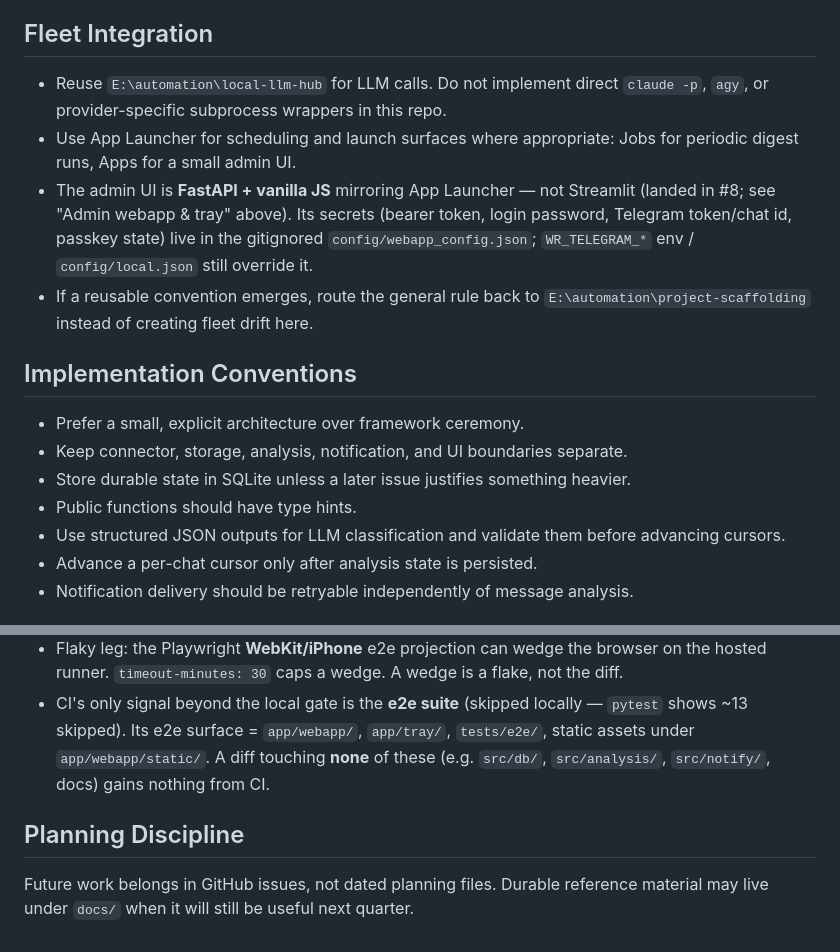
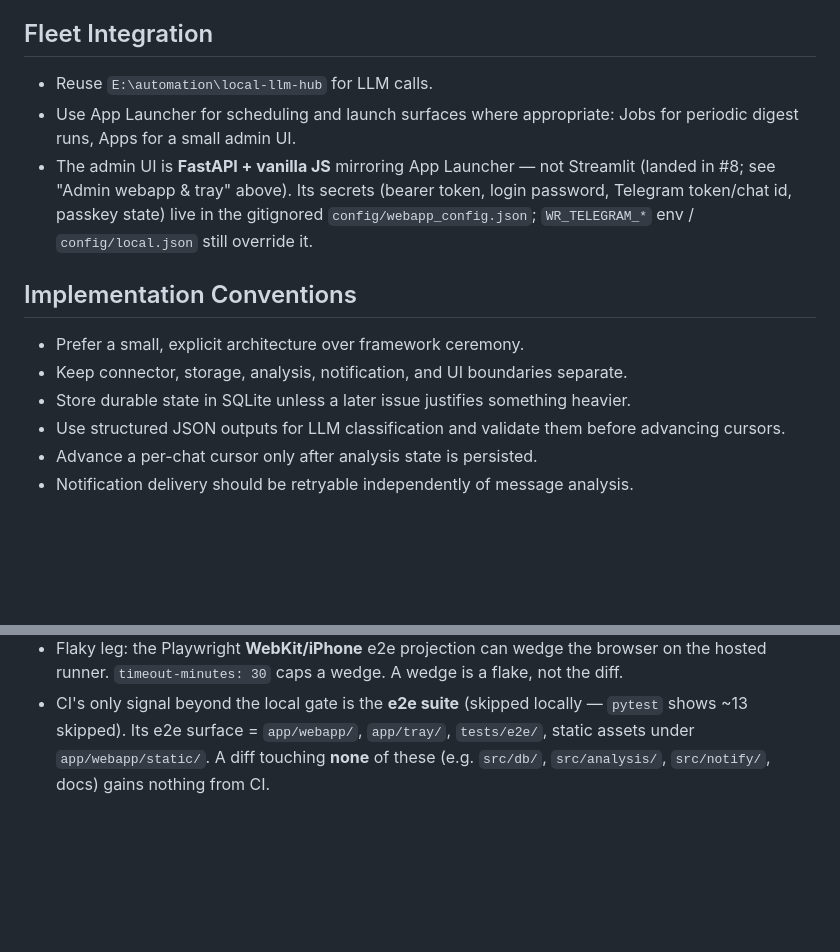
Before and after one commit to ferraroroberto/whatsapp-radar, a Markdown page: CLAUDE.md, 2 parts joined by grey strips. Drawn GitHub-style; blank space fills up the shorter version.

Commit message:
docs: trim CLAUDE.md sections that just restate global directives
- drop the two Fleet Integration lines duplicating global's
  "don't duplicate hub functionality" and "propagate conventions to
  project-scaffolding" rules, keeping only the project-specific
  instance (which hub, App Launcher usage, admin UI framework)
- drop the "Public functions should have type hints" line already
  covered by global's type-hints convention
- remove the Planning Discipline section entirely — it restated
  global's Planning & documentation section with no project-specific
  content added

Closes #112

```diff
--- a/CLAUDE.md
+++ b/CLAUDE.md
@@ -65,17 +65,15 @@ The phone-first admin PWA is **FastAPI + vanilla JS** on port **8455** (mirrors
 
 ## Fleet Integration
 
-- Reuse `E:\automation\local-llm-hub` for LLM calls. Do not implement direct `claude -p`, `agy`, or provider-specific subprocess wrappers in this repo.
+- Reuse `E:\automation\local-llm-hub` for LLM calls.
 - Use App Launcher for scheduling and launch surfaces where appropriate: Jobs for periodic digest runs, Apps for a small admin UI.
 - The admin UI is **FastAPI + vanilla JS** mirroring App Launcher — not Streamlit (landed in #8; see "Admin webapp & tray" above). Its secrets (bearer token, login password, Telegram token/chat id, passkey state) live in the gitignored `config/webapp_config.json`; `WR_TELEGRAM_*` env / `config/local.json` still override it.
-- If a reusable convention emerges, route the general rule back to `E:\automation\project-scaffolding` instead of creating fleet drift here.
 
 ## Implementation Conventions
 
 - Prefer a small, explicit architecture over framework ceremony.
 - Keep connector, storage, analysis, notification, and UI boundaries separate.
 - Store durable state in SQLite unless a later issue justifies something heavier.
-- Public functions should have type hints.
 - Use structured JSON outputs for LLM classification and validate them before advancing cursors.
 - Advance a per-chat cursor only after analysis state is persisted.
 - Notification delivery should be retryable independently of message analysis.
@@ -108,7 +106,3 @@ The suite runs entirely offline against sanitized fixtures (no WhatsApp credenti
 - Typical green: **~2 min**. Investigate at **>5 min**; treat as wedged at **>8 min**.
 - Flaky leg: the Playwright **WebKit/iPhone** e2e projection can wedge the browser on the hosted runner. `timeout-minutes: 30` caps a wedge. A wedge is a flake, not the diff.
 - CI's only signal beyond the local gate is the **e2e suite** (skipped locally — `pytest` shows ~13 skipped). Its e2e surface = `app/webapp/`, `app/tray/`, `tests/e2e/`, static assets under `app/webapp/static/`. A diff touching **none** of these (e.g. `src/db/`, `src/analysis/`, `src/notify/`, docs) gains nothing from CI.
-
-## Planning Discipline
-
-Future work belongs in GitHub issues, not dated planning files. Durable reference material may live under `docs/` when it will still be useful next quarter.
```
